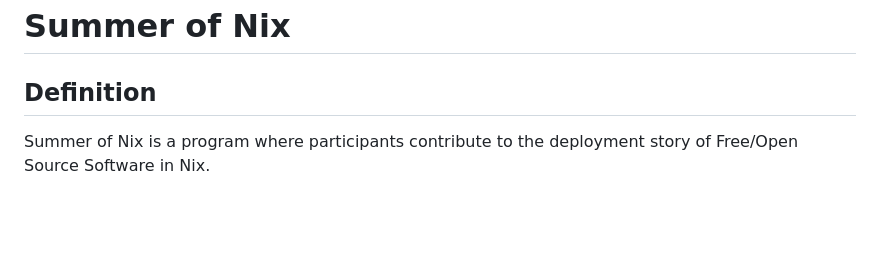
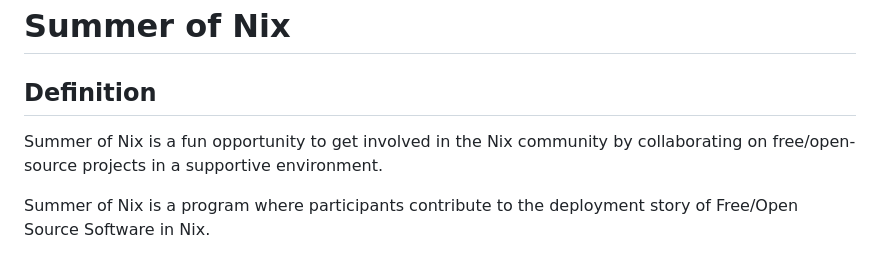
Before and after one commit to ngi-nix/summer-of-nix, a Markdown page: README.md, the part around the change. Drawn GitHub-style; blank space fills up the shorter version.

Commit message:
mob next [ci-skip] [ci skip] [skip ci]
lastFile:README.md

```diff
--- a/README.md
+++ b/README.md
@@ -1,6 +1,8 @@
 # Summer of Nix
 
 ## Definition
+
+Summer of Nix is a fun opportunity to get involved in the Nix community by collaborating on free/open-source projects in a supportive environment.
 
 Summer of Nix is a program where participants contribute to the deployment story of Free/Open Source Software in Nix.
 
```
